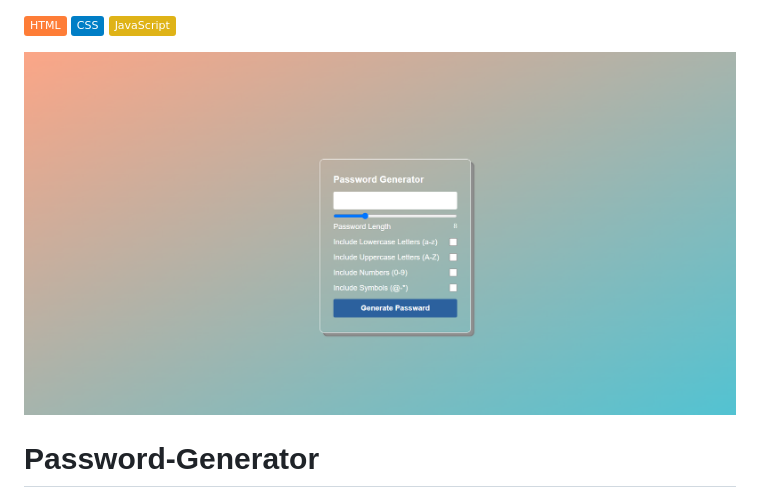
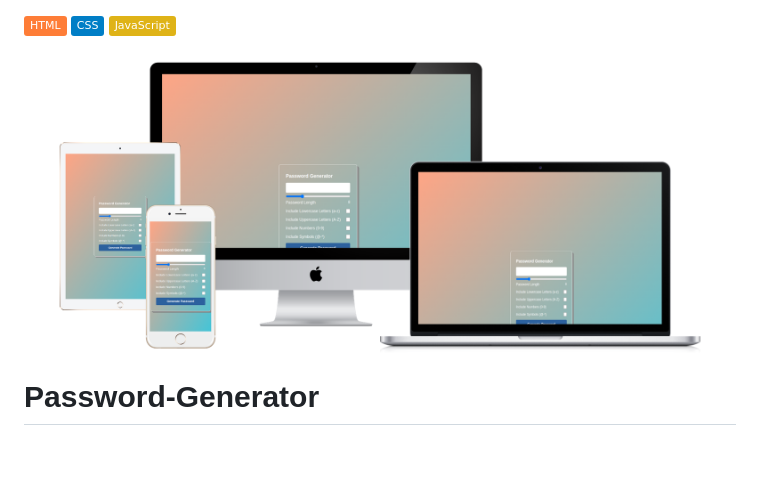
Before and after one commit to RomeesaKamal/Password-Generator-, a Markdown page: README.md, the part around the change. Drawn GitHub-style; pictures changed too: all-devices-white.png (added), password-generator-app.png (deleted); badges without logos; blank space fills up the shorter version.

```diff
--- a/README.md
+++ b/README.md
@@ -1,7 +1,7 @@
 
 ![HTML](https://img.shields.io/badge/-HTML-orange) ![CSS](https://img.shields.io/badge/-CSS-blue) ![JavaScript](https://img.shields.io/badge/-JavaScript-yellow)
 
-![Design preview for the Calculator app coding challenge](./password-generator-app.png)
+![Design preview for the Calculator app coding challenge](./all-devices-white.png)
 
 # Password-Generator
 
```
Also changed, not shown: 1 other file.
